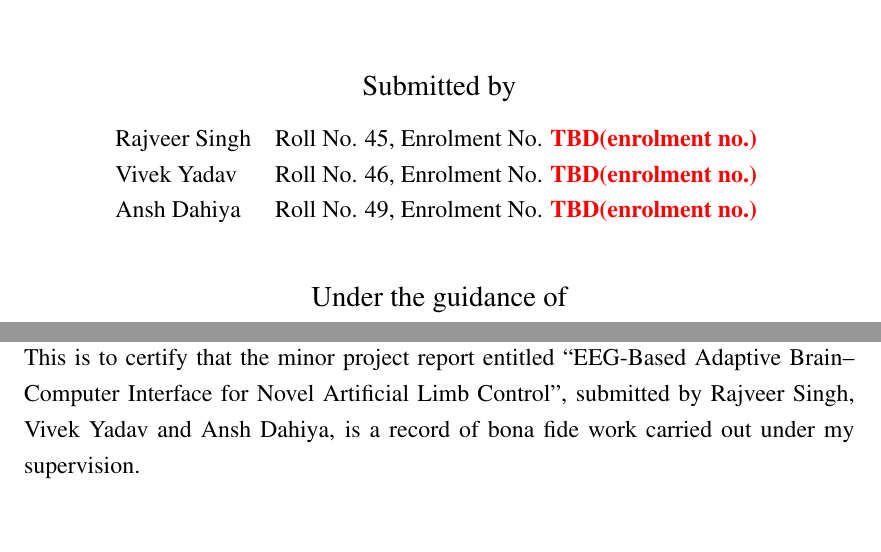
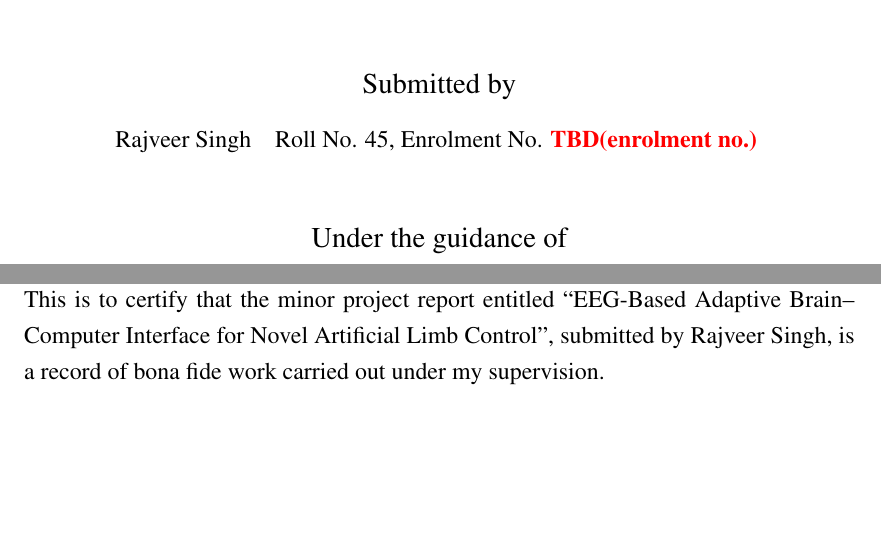
Before and after one commit to rajveeerr/sixth-finger-bci, a LaTeX thesis (report/main.tex, which reads report/frontmatter/certificate.tex, report/frontmatter/cover.tex): two parts of pages 1 and 3 of 29, joined at a grey line, cut so that both start at the same text. Compiled offline with pdfLaTeX.

Commit message:
Name Rajveer Singh as the sole author of the report

```diff
--- a/report/frontmatter/certificate.tex
+++ b/report/frontmatter/certificate.tex
@@ -3,7 +3,7 @@
 \sloppy
 This is to certify that the minor project report entitled ``EEG-Based Adaptive
 Brain--Computer Interface for Novel Artificial Limb Control'', submitted by Rajveer Singh,
-Vivek Yadav and Ansh Dahiya, is a record of bona fide work carried out under my supervision.
+is a record of bona fide work carried out under my supervision.
 
 \vspace{3cm}
 \noindent Dr. Suman Lata\\
--- a/report/frontmatter/cover.tex
+++ b/report/frontmatter/cover.tex
@@ -14,8 +14,6 @@
 \vspace{0.3cm}
 \begin{tabular}{ll}
 Rajveer Singh & Roll No. 45, Enrolment No. \TBD{enrolment no.} \\
-Vivek Yadav & Roll No. 46, Enrolment No. \TBD{enrolment no.} \\
-Ansh Dahiya & Roll No. 49, Enrolment No. \TBD{enrolment no.} \\
 \end{tabular}
 \vspace{1cm}
 
```
Also changed, not shown: report/frontmatter/declaration.tex (+3 -3 lines), README.md.
